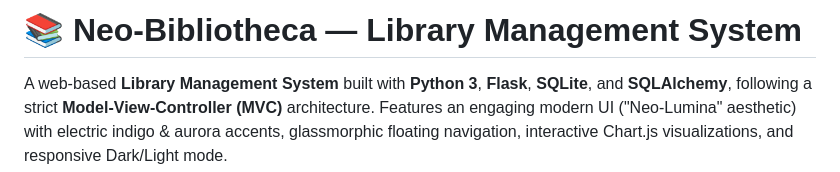
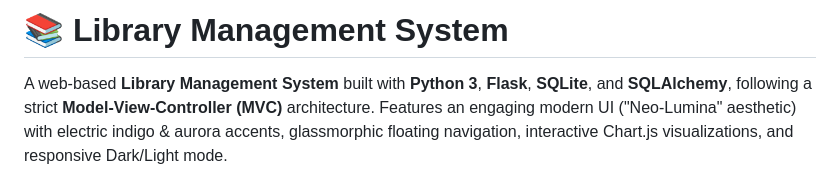
Before and after one commit to Adnane-kherbache/Library-Management-System, a Markdown page: README.md, the part around the change. GitHub-like rendering.

Commit message:
Update project title in README.md

```diff
--- a/README.md
+++ b/README.md
@@ -1,4 +1,4 @@
-# 📚 Neo-Bibliotheca — Library Management System
+# 📚 Library Management System
 
 A web-based **Library Management System** built with **Python 3**, **Flask**, **SQLite**, and **SQLAlchemy**, following a strict **Model-View-Controller (MVC)** architecture. Features an engaging modern UI ("Neo-Lumina" aesthetic) with electric indigo & aurora accents, glassmorphic floating navigation, interactive Chart.js visualizations, and responsive Dark/Light mode.
 
```
